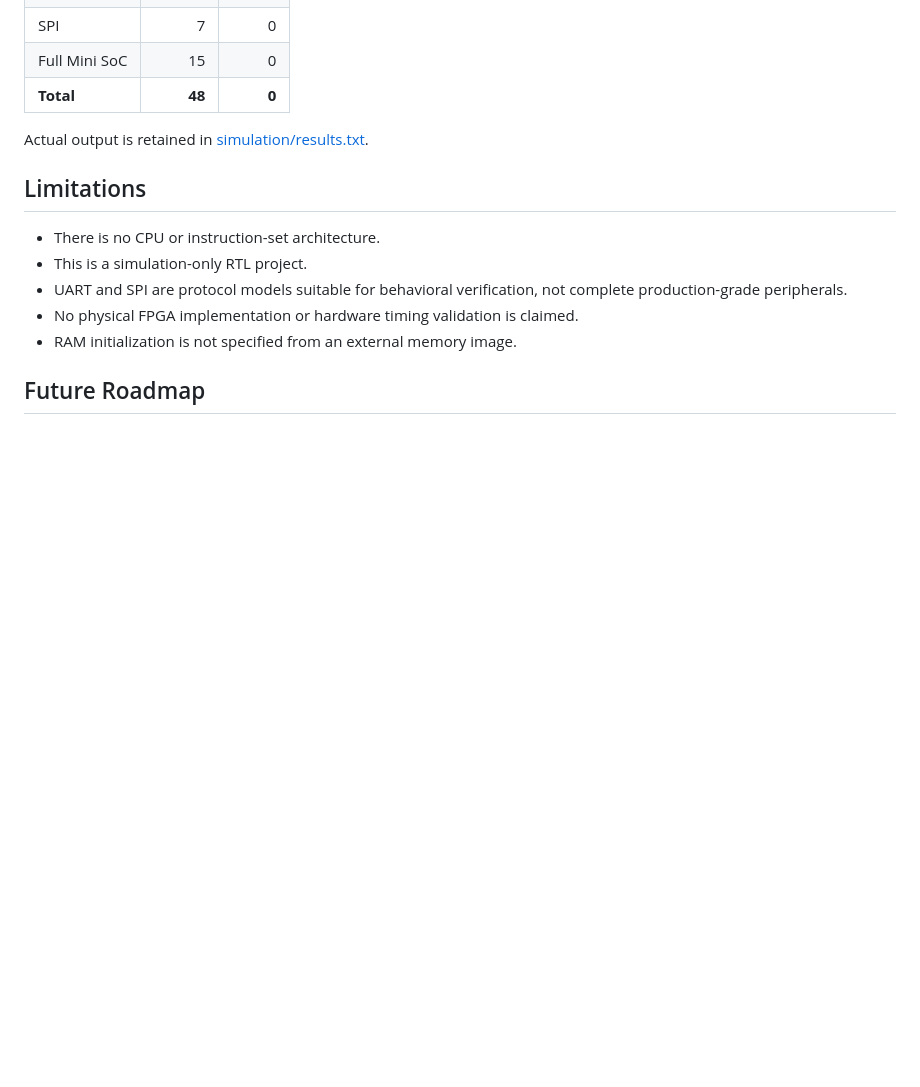
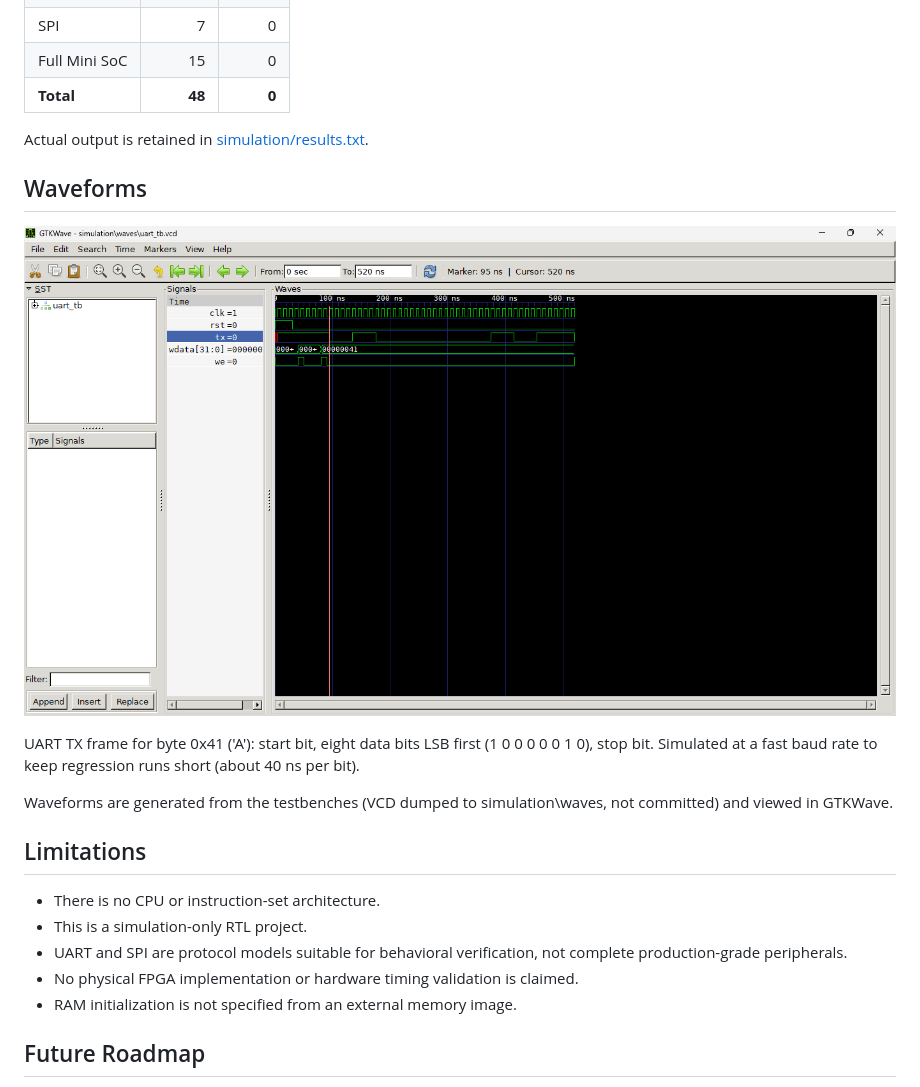
Before and after one commit to kishorak-git/verilog-mini-soc, a Markdown page: README.md, the part around the change. GitHub-like rendering; pictures changed too: docs/waveforms/uart_tx_frame.png (added); blank space fills up the shorter version.

Commit message:
Add waveform screenshots and README section
Co-authored-by: Copilot <223556219+Copilot@users.noreply.github.com>

```diff
--- a/README.md
+++ b/README.md
@@ -263,6 +263,14 @@ The latest automated regression result is:
 
 Actual output is retained in [simulation/results.txt](./simulation/results.txt).
 
+## Waveforms
+
+![UART TX frame](docs/waveforms/uart_tx_frame.png)
+
+UART TX frame for byte 0x41 ('A'): start bit, eight data bits LSB first (1 0 0 0 0 0 1 0), stop bit. Simulated at a fast baud rate to keep regression runs short (about 40 ns per bit).
+
+Waveforms are generated from the testbenches (VCD dumped to simulation\waves, not committed) and viewed in GTKWave.
+
 ## Limitations
 
 - There is no CPU or instruction-set architecture.
```
Also changed, not shown: 5 other files.
